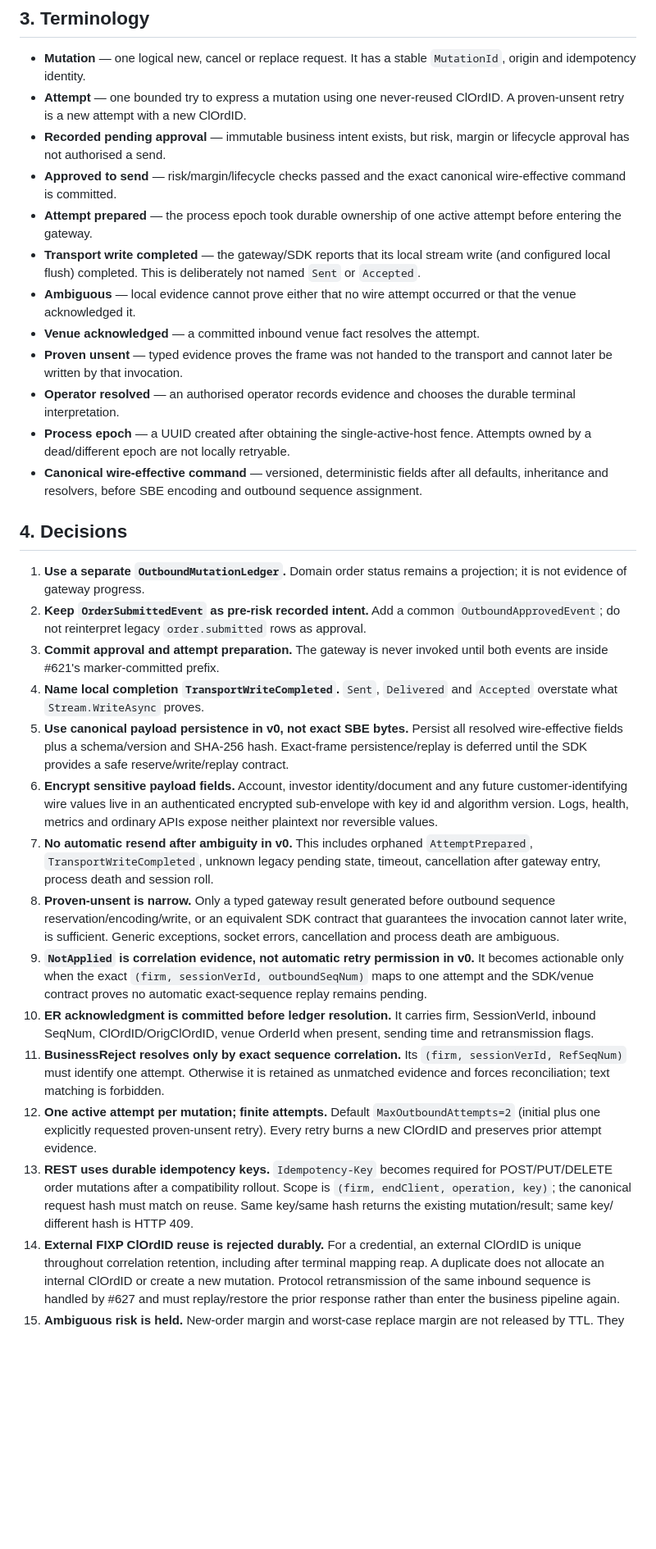
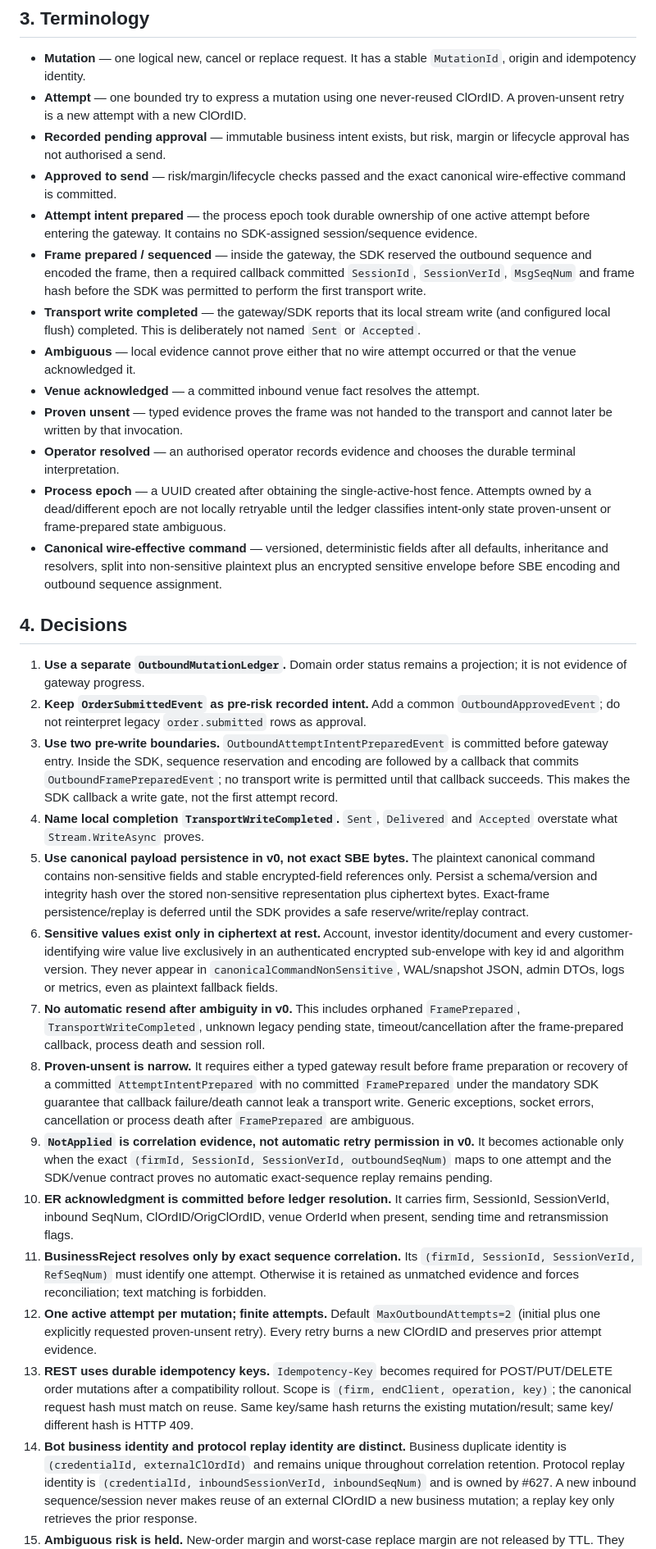
Before and after one commit to pedrosakuma/B3TradingPlatform, a Markdown page: docs/rfcs/durable-outbound-mutations-v0.md, the part around one of its changes. Shown at 82% size. GitHub-like rendering; blank space fills up the shorter version.

Commit message:
docs(#628): correct outbound recovery semantics
Co-authored-by: Copilot <223556219+Copilot@users.noreply.github.com>

```diff
--- a/docs/rfcs/durable-outbound-mutations-v0.md
+++ b/docs/rfcs/durable-outbound-mutations-v0.md
@@ -129,8 +130,13 @@ available recovery sources when no terminal ER exists.
   margin or lifecycle approval has not authorised a send.
 - **Approved to send** — risk/margin/lifecycle checks passed and the exact
   canonical wire-effective command is committed.
-- **Attempt prepared** — the process epoch took durable ownership of one active
-  attempt before entering the gateway.
+- **Attempt intent prepared** — the process epoch took durable ownership of one
+  active attempt before entering the gateway. It contains no SDK-assigned
+  session/sequence evidence.
+- **Frame prepared / sequenced** — inside the gateway, the SDK reserved the
+  outbound sequence and encoded the frame, then a required callback committed
+  `SessionId`, `SessionVerId`, `MsgSeqNum` and frame hash before the SDK was
+  permitted to perform the first transport write.
 - **Transport write completed** — the gateway/SDK reports that its local stream
   write (and configured local flush) completed. This is deliberately not named
   `Sent` or `Accepted`.
@@ -142,10 +148,13 @@ available recovery sources when no terminal ER exists.
 - **Operator resolved** — an authorised operator records evidence and chooses
   the durable terminal interpretation.
 - **Process epoch** — a UUID created after obtaining the single-active-host
-  fence. Attempts owned by a dead/different epoch are not locally retryable.
+  fence. Attempts owned by a dead/different epoch are not locally retryable
+  until the ledger classifies intent-only state proven-unsent or frame-prepared
+  state ambiguous.
 - **Canonical wire-effective command** — versioned, deterministic fields after
-  all defaults, inheritance and resolvers, before SBE encoding and outbound
-  sequence assignment.
+  all defaults, inheritance and resolvers, split into non-sensitive plaintext
+  plus an encrypted sensitive envelope before SBE encoding and outbound sequence
+  assignment.
 
 ## 4. Decisions
 
@@ -154,36 +163,45 @@ available recovery sources when no terminal ER exists.
 2. **Keep `OrderSubmittedEvent` as pre-risk recorded intent.** Add a common
    `OutboundApprovedEvent`; do not reinterpret legacy `order.submitted` rows as
    approval.
-3. **Commit approval and attempt preparation.** The gateway is never invoked
-   until both events are inside #621's marker-committed prefix.
+3. **Use two pre-write boundaries.** `OutboundAttemptIntentPreparedEvent` is
+   committed before gateway entry. Inside the SDK, sequence reservation and
+   encoding are followed by a callback that commits
+   `OutboundFramePreparedEvent`; no transport write is permitted until that
+   callback succeeds. This makes the SDK callback a write gate, not the first
+   attempt record.
 4. **Name local completion `TransportWriteCompleted`.** `Sent`, `Delivered` and
    `Accepted` overstate what `Stream.WriteAsync` proves.
-5. **Use canonical payload persistence in v0, not exact SBE bytes.** Persist all
-   resolved wire-effective fields plus a schema/version and SHA-256 hash.
+5. **Use canonical payload persistence in v0, not exact SBE bytes.** The
+   plaintext canonical command contains non-sensitive fields and stable
+   encrypted-field references only. Persist a schema/version and integrity hash
+   over the stored non-sensitive representation plus ciphertext bytes.
    Exact-frame persistence/replay is deferred until the SDK provides a safe
    reserve/write/replay contract.
-6. **Encrypt sensitive payload fields.** Account, investor identity/document and
-   any future customer-identifying wire values live in an authenticated
-   encrypted sub-envelope with key id and algorithm version. Logs, health,
-   metrics and ordinary APIs expose neither plaintext nor reversible values.
+6. **Sensitive values exist only in ciphertext at rest.** Account, investor
+   identity/document and every customer-identifying wire value live exclusively
+   in an authenticated encrypted sub-envelope with key id and algorithm
+   version. They never appear in `canonicalCommandNonSensitive`, WAL/snapshot
+   JSON, admin DTOs, logs or metrics, even as plaintext fallback fields.
 7. **No automatic resend after ambiguity in v0.** This includes orphaned
-   `AttemptPrepared`, `TransportWriteCompleted`, unknown legacy pending state,
-   timeout, cancellation after gateway entry, process death and session roll.
-8. **Proven-unsent is narrow.** Only a typed gateway result generated before
-   outbound sequence reservation/encoding/write, or an equivalent SDK contract
-   that guarantees the invocation cannot later write, is sufficient. Generic
-   exceptions, socket errors, cancellation and process death are ambiguous.
+   `FramePrepared`, `TransportWriteCompleted`, unknown legacy pending state,
+   timeout/cancellation after the frame-prepared callback, process death and
+   session roll.
+8. **Proven-unsent is narrow.** It requires either a typed gateway result before
+   frame preparation or recovery of a committed `AttemptIntentPrepared` with no
+   committed `FramePrepared` under the mandatory SDK guarantee that callback
+   failure/death cannot leak a transport write. Generic exceptions, socket
+   errors, cancellation or process death after `FramePrepared` are ambiguous.
 9. **`NotApplied` is correlation evidence, not automatic retry permission in
-   v0.** It becomes actionable only when the exact `(firm, sessionVerId,
-   outboundSeqNum)` maps to one attempt and the SDK/venue contract proves no
-   automatic exact-sequence replay remains pending.
+   v0.** It becomes actionable only when the exact `(firmId, SessionId,
+   SessionVerId, outboundSeqNum)` maps to one attempt and the SDK/venue contract
+   proves no automatic exact-sequence replay remains pending.
 10. **ER acknowledgment is committed before ledger resolution.** It carries
-    firm, SessionVerId, inbound SeqNum, ClOrdID/OrigClOrdID, venue OrderId when
-    present, sending time and retransmission flags.
+    firm, SessionId, SessionVerId, inbound SeqNum, ClOrdID/OrigClOrdID, venue
+    OrderId when present, sending time and retransmission flags.
 11. **BusinessReject resolves only by exact sequence correlation.** Its
-    `(firm, sessionVerId, RefSeqNum)` must identify one attempt. Otherwise it is
-    retained as unmatched evidence and forces reconciliation; text matching is
-    forbidden.
+    `(firmId, SessionId, SessionVerId, RefSeqNum)` must identify one attempt.
+    Otherwise it is retained as unmatched evidence and forces reconciliation;
+    text matching is forbidden.
 12. **One active attempt per mutation; finite attempts.** Default
     `MaxOutboundAttempts=2` (initial plus one explicitly requested
     proven-unsent retry). Every retry burns a new ClOrdID and preserves prior
@@ -193,11 +211,11 @@ available recovery sources when no terminal ER exists.
     `(firm, endClient, operation, key)`; the canonical request hash must match
     on reuse. Same key/same hash returns the existing mutation/result; same key/
     different hash is HTTP 409.
-14. **External FIXP ClOrdID reuse is rejected durably.** For a credential, an
-    external ClOrdID is unique throughout correlation retention, including
-    after terminal mapping reap. A duplicate does not allocate an internal
-    ClOrdID or create a new mutation. Protocol retransmission of the same
-    inbound sequence is handled by #627 and must replay/restore the prior
-    response rather than enter the business pipeline again.
+14. **Bot business identity and protocol replay identity are distinct.**
+    Business duplicate identity is `(credentialId, externalClOrdId)` and remains
+    unique throughout correlation retention. Protocol replay identity is
+    `(credentialId, inboundSessionVerId, inboundSeqNum)` and is owned by #627.
+    A new inbound sequence/session never makes reuse of an external ClOrdID a
+    new business mutation; a replay key only retrieves the prior response.
 15. **Ambiguous risk is held.** New-order margin and worst-case replace margin
     are not released by TTL. They release only on committed venue resolution,
```
Also changed, not shown: other parts of docs/rfcs/durable-outbound-mutations-v0.md (+131 -85 lines), docs/sdk-gaps.md (+12 -7 lines).
